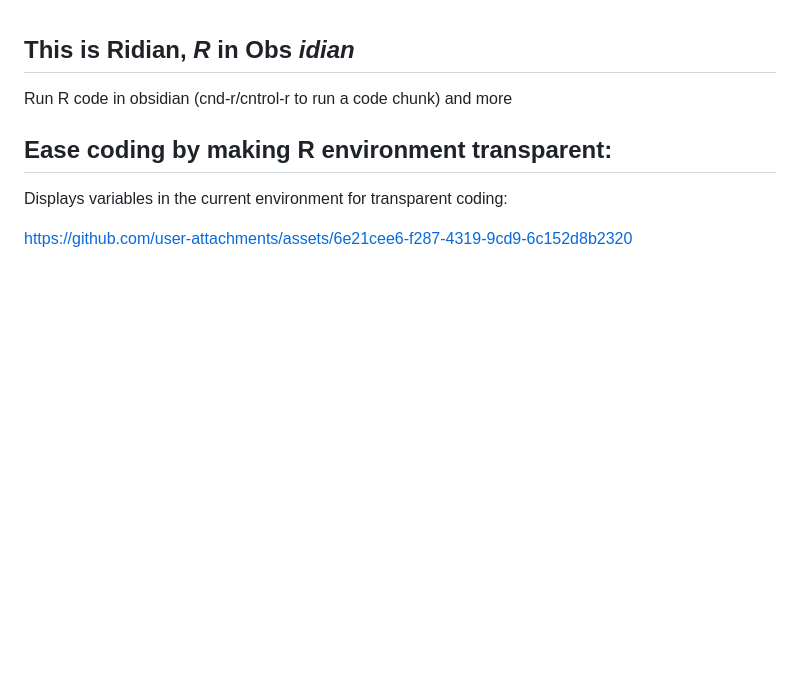
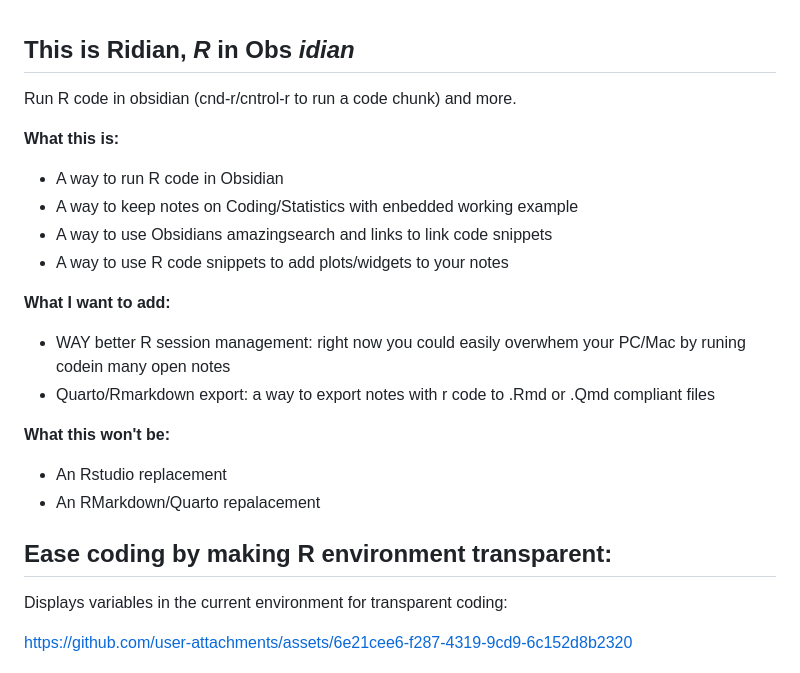
Before and after one commit to MichelNivard/Ridian, a Markdown page: README.md, the part around the change. GitHub-like rendering; blank space fills up the shorter version.

```diff
--- a/README.md
+++ b/README.md
@@ -5,7 +5,27 @@
 
 ## This is Ridian, _**R**_ in Obs _**idian**_
 
-Run R code in obsidian (cnd-r/cntrol-r to run a code chunk) and more
+Run R code in obsidian (cnd-r/cntrol-r to run a code chunk) and more.
+
+
+**What this is:**
+
+- A way to run R code in Obsidian
+- A way to keep notes on Coding/Statistics with enbedded working example
+- A way to use Obsidians amazingsearch and links to link code snippets
+- A way to use R code snippets to add plots/widgets to your notes
+
+**What I want to add:**
+
+-  WAY better R session management: right now you could easily overwhem your PC/Mac by runing codein many open notes
+-  Quarto/Rmarkdown export: a way to export notes with r code to .Rmd or .Qmd compliant files
+
+
+**What this won't be:**
+
+- An Rstudio replacement
+- An RMarkdown/Quarto repalacement
+
 
 ## Ease coding by making R environment transparent:
 
```
